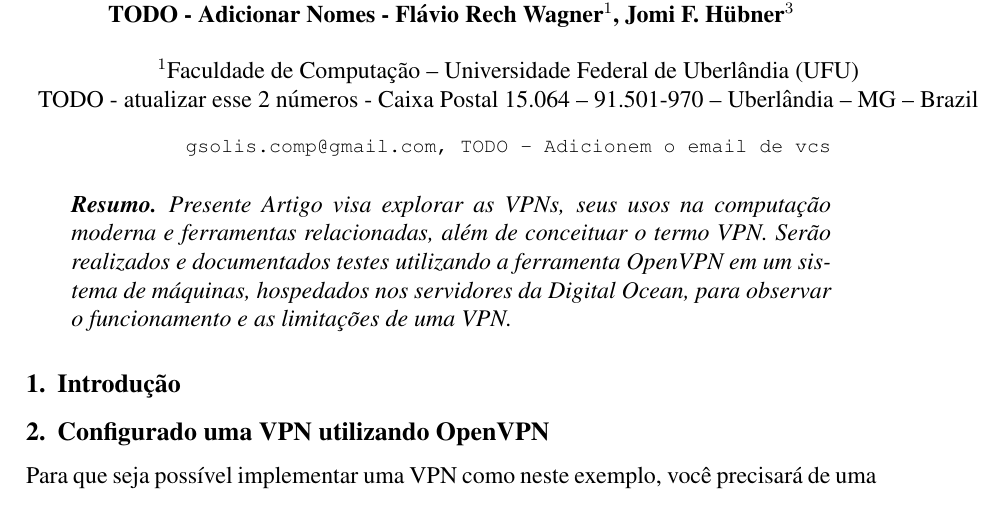
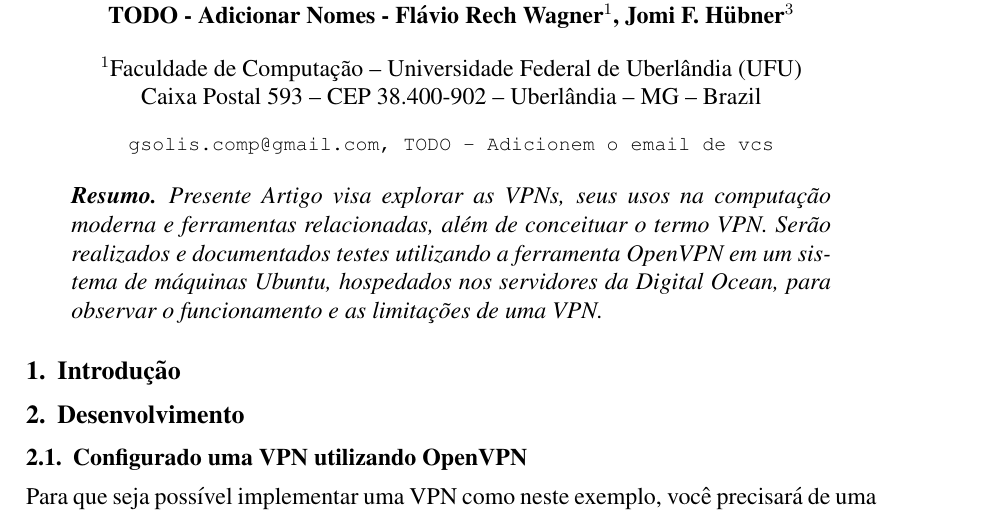
Before and after one commit to pedrohba1/Trabalho-VPN-gc083, a LaTeX document (trabalho/main.tex): part of page 1 of 2, cut so that both start at the same text. Compiled offline with pdfLaTeX.

Commit message:
Melhorias

```diff
--- a/trabalho/main.tex
+++ b/trabalho/main.tex
@@ -33,7 +33,7 @@
 
 \address{Faculdade de Computação -- Universidade Federal de Uberlândia
   (UFU)\\
-  TODO - atualizar esse 2 números - Caixa Postal 15.064 -- 91.501-970 -- Uberlândia -- MG -- Brazil
+  Caixa Postal 593 -- CEP 38.400-902 -- Uberlândia -- MG -- Brazil
   \email{gsolis.comp@gmail.com, TODO - Adicionem o email de vcs}
 }
 
@@ -44,7 +44,7 @@
 \begin{resumo}
   Presente Artigo visa explorar as VPNs, seus usos na computação moderna
   e ferramentas relacionadas, além de conceituar o termo VPN. Serão realizados
-  e documentados testes utilizando a ferramenta OpenVPN em um sistema de máquinas,
+  e documentados testes utilizando a ferramenta OpenVPN em um sistema de máquinas Ubuntu,
   hospedados nos servidores da Digital Ocean, para observar o funcionamento e as
   limitações de uma VPN.
 \end{resumo}
@@ -61,7 +61,9 @@
 % Full papers must respect the page limits defined by the conference.
 % Conferences that publish just abstracts ask for \textbf{one}-page texts.
 
-\section{Configurado uma VPN utilizando OpenVPN}
+\section{Desenvolvimento}
+
+\subsection{Configurado uma VPN utilizando OpenVPN}
 
 Para que seja possível implementar uma VPN como neste exemplo, você precisará
 de uma máquina rodando Ubuntu versão 18.04. Por questões de praticidade, não será
```
Also changed, not shown: trabalho/main.pdf.
